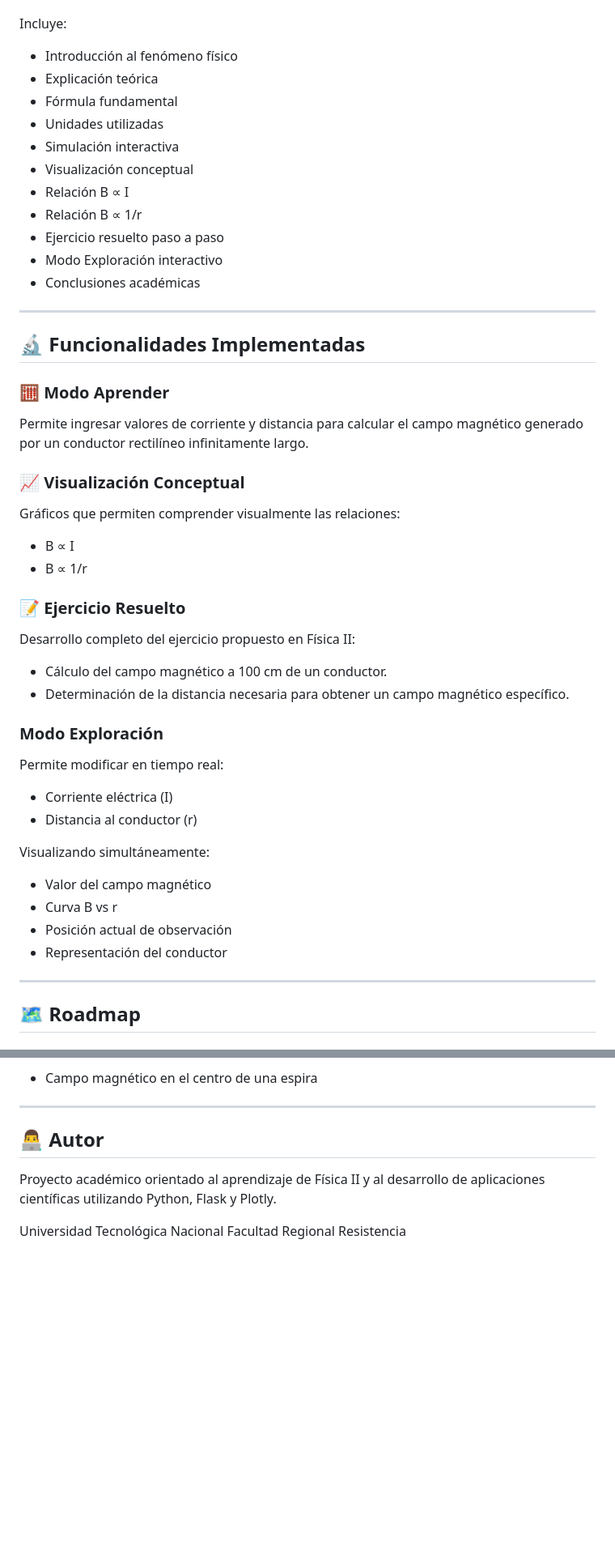
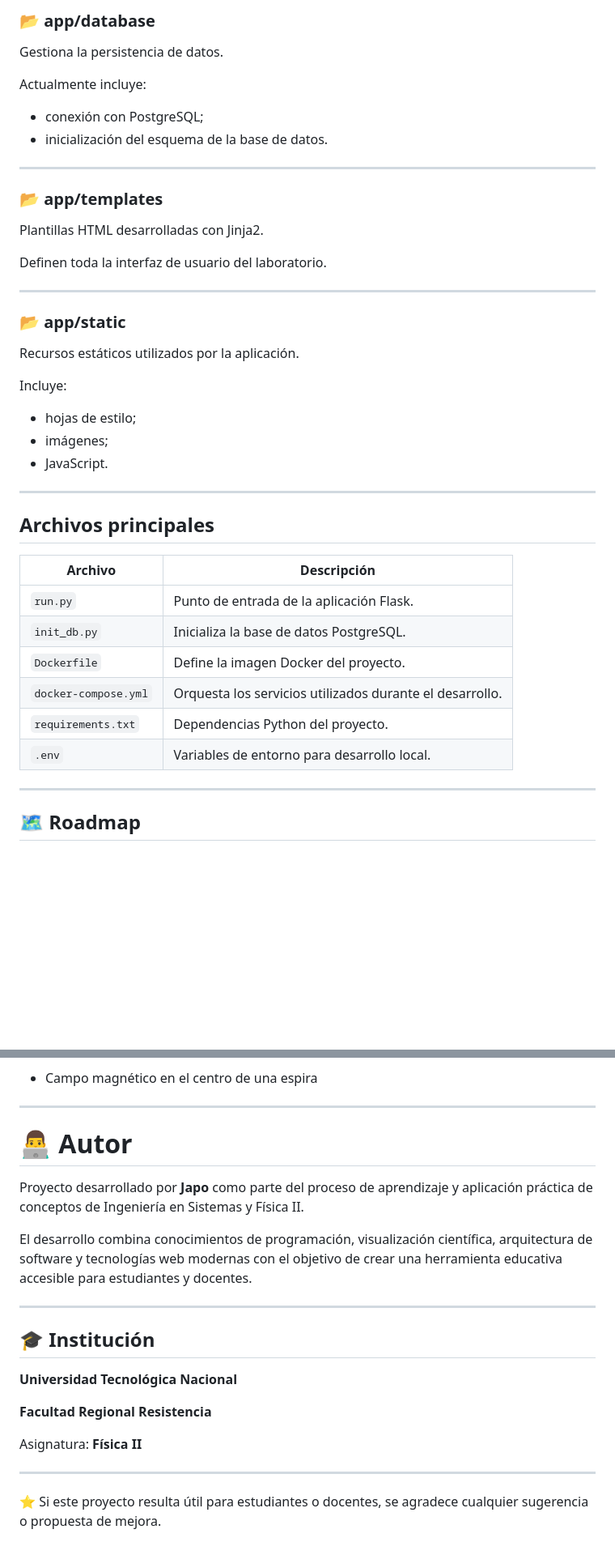
Before and after one commit to jhgakiyama/electromagnetismo-simulator, a Markdown page: README.md, 2 parts joined by grey strips. Shown at 81% size. GitHub-like rendering; blank space fills up the shorter version.

```diff
--- a/README.md
+++ b/README.md
@@ -85,53 +332,44 @@ Estado: ✅ COMPLETADO
+### 📂 app/database
+
+Gestiona la persistencia de datos.
+
+Actualmente incluye:
+
+- conexión con PostgreSQL;
+- inicialización del esquema de la base de datos.
+
+---
+
+### 📂 app/templates
+
+Plantillas HTML desarrolladas con Jinja2.
+
+Definen toda la interfaz de usuario del laboratorio.
+
+---
+
+### 📂 app/static
+
+Recursos estáticos utilizados por la aplicación.
 
 Incluye:
 
-* Introducción al fenómeno físico
-* Explicación teórica
-* Fórmula fundamental
-* Unidades utilizadas
-* Simulación interactiva
-* Visualización conceptual
-* Relación B ∝ I
-* Relación B ∝ 1/r
-* Ejercicio resuelto paso a paso
-* Modo Exploración interactivo
-* Conclusiones académicas
+- hojas de estilo;
+- imágenes;
+- JavaScript.
 
 ---
 
-## 🔬 Funcionalidades Implementadas
+## Archivos principales
 
-### 🧮 Modo Aprender
-
-Permite ingresar valores de corriente y distancia para calcular el campo magnético generado por un conductor rectilíneo infinitamente largo.
-
-### 📈 Visualización Conceptual
-
-Gráficos que permiten comprender visualmente las relaciones:
-
-* B ∝ I
-* B ∝ 1/r
-
-### 📝 Ejercicio Resuelto
-
-Desarrollo completo del ejercicio propuesto en Física II:
-
-* Cálculo del campo magnético a 100 cm de un conductor.
-* Determinación de la distancia necesaria para obtener un campo magnético específico.
-
-### Modo Exploración
-
-Permite modificar en tiempo real:
-
-* Corriente eléctrica (I)
-* Distancia al conductor (r)
-
-Visualizando simultáneamente:
-
-* Valor del campo magnético
-* Curva B vs r
-* Posición actual de observación
-* Representación del conductor
+| Archivo | Descripción |
+|----------|-------------|
+| `run.py` | Punto de entrada de la aplicación Flask. |
+| `init_db.py` | Inicializa la base de datos PostgreSQL. |
+| `Dockerfile` | Define la imagen Docker del proyecto. |
+| `docker-compose.yml` | Orquesta los servicios utilizados durante el desarrollo. |
+| `requirements.txt` | Dependencias Python del proyecto. |
+| `.env` | Variables de entorno para desarrollo local. |
 
 ---
 
@@ -162,9 +400,22 @@ Incluye:
 
 ---
 
-## 👨‍💻 Autor
+# 👨‍💻 Autor
 
-Proyecto académico orientado al aprendizaje de Física II y al desarrollo de aplicaciones científicas utilizando Python, Flask y Plotly.
+Proyecto desarrollado por **Japo** como parte del proceso de aprendizaje y aplicación práctica de conceptos de Ingeniería en Sistemas y Física II.
 
-Universidad Tecnológica Nacional
-Facultad Regional Resistencia
+El desarrollo combina conocimientos de programación, visualización científica, arquitectura de software y tecnologías web modernas con el objetivo de crear una herramienta educativa accesible para estudiantes y docentes.
+
+---
+
+## 🎓 Institución
+
+**Universidad Tecnológica Nacional**
+
+**Facultad Regional Resistencia**
+
+Asignatura: **Física II**
+
+---
+
+⭐ Si este proyecto resulta útil para estudiantes o docentes, se agradece cualquier sugerencia o propuesta de mejora.
```
Also changed, not shown: other parts of README.md (+287 -40 lines).
